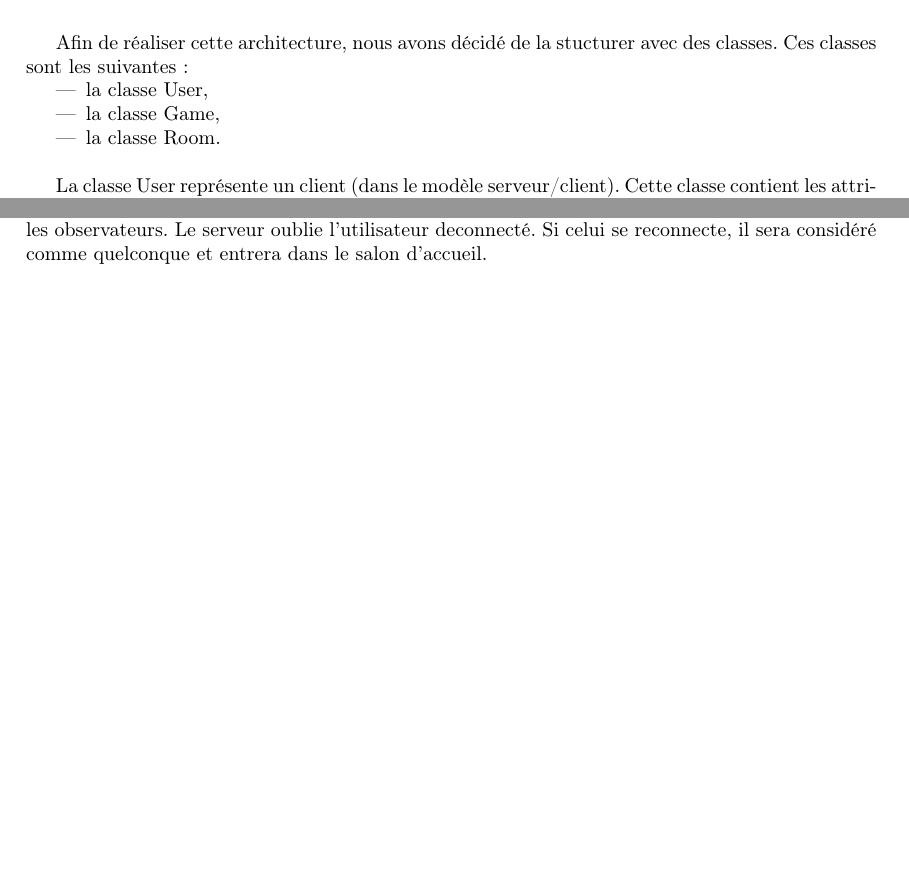
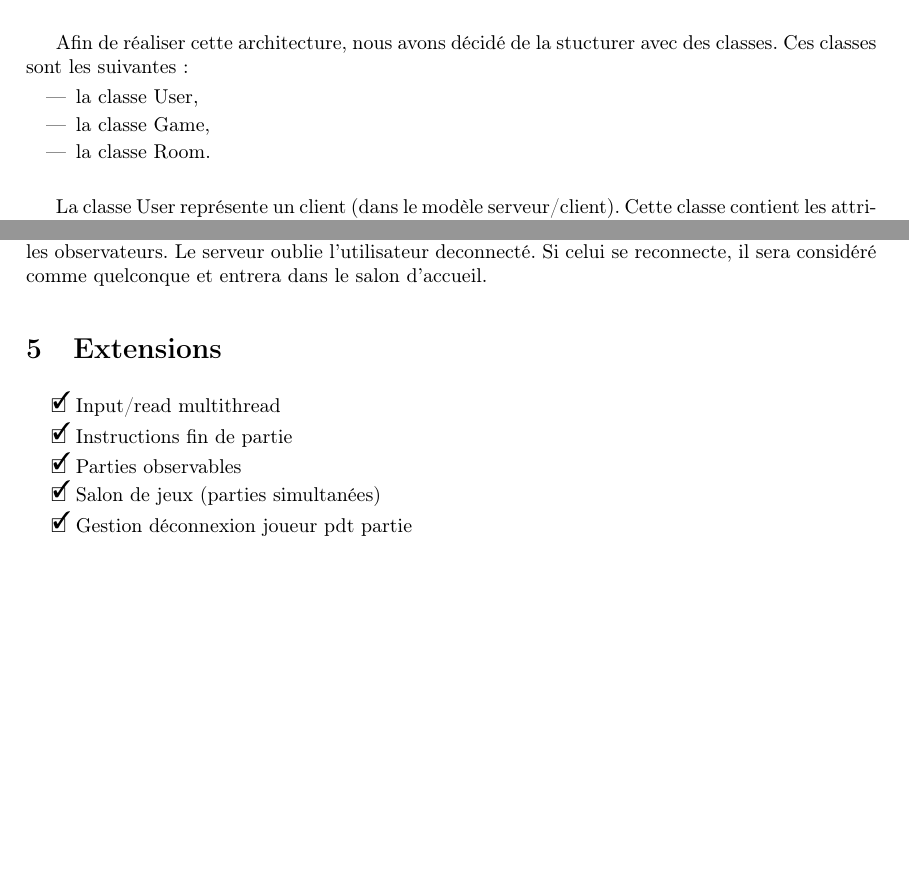
Before and after one commit to jcouvy/projetreseau, a LaTeX document (rapport/main.tex): two parts of pages 1 and 3 of 3, joined at a grey line, cut so that both start at the same text, the shorter picture padded with empty space. Compiled offline with pdfLaTeX.

Commit message:
Update main.tex

```diff
--- a/rapport/main.tex
+++ b/rapport/main.tex
@@ -6,6 +6,17 @@
 \usepackage[T1]{fontenc}
 \usepackage{minted}
 \usepackage{graphicx}
+
+%% Todo List
+\usepackage{enumitem,amssymb}
+\newlist{todolist}{itemize}{2}
+\setlist[todolist]{label=$\square$}
+\usepackage{pifont}
+\newcommand{\cmark}{\ding{51}}%
+\newcommand{\xmark}{\ding{55}}%
+\newcommand{\done}{\rlap{$\square$}{\raisebox{2pt}{\large\hspace{1pt}\cmark}}%
+\hspace{-2.5pt}}
+\newcommand{\wontfix}{\rlap{$\square$}{\large\hspace{1pt}\xmark}}
 
 %% Sets page size and margins
 \usepackage[a4paper,top=3cm,bottom=2cm,left=3cm,right=3cm,marginparwidth=1.75cm]{geometry}
@@ -110,4 +121,14 @@ Grâce aux différents salons de jeu, il est possible d'avoir des parties simult
 
 Si le délai de reconnexion est passé, le joueur restant remporte la partie puis il est replacé parmi les observateurs. Le serveur oublie l'utilisateur deconnecté. Si celui se reconnecte, il sera considéré comme quelconque et entrera dans le salon d'accueil.
 
+\section{Extensions}
+  \begin{todolist}
+  \item[\done] Input/read multithread
+  \item[\done] Instructions fin de partie
+  \item[\done] Parties observables
+  \item[\done] Salon de jeux (parties simultanées)
+  \item[\done] Gestion déconnexion joueur pdt partie
+  \end{todolist}
+\end{itemize}
+
 \end{document}
```
